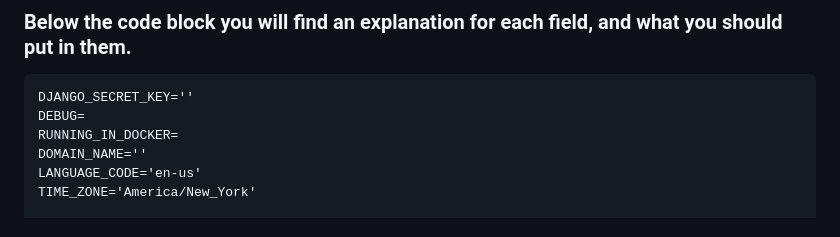
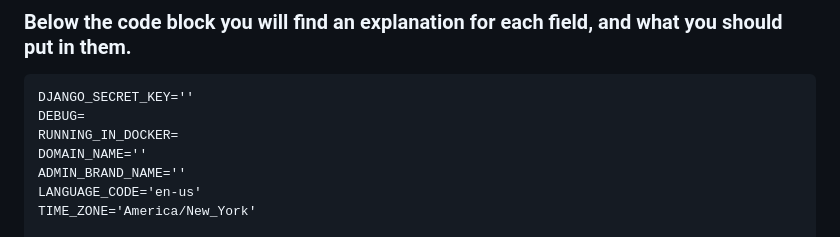
Before and after one commit to zediious/raptor-web, a Markdown page: config/README.md, the part around the change. Rendered like a GitHub page.

Commit message:
pev commit append

```diff
--- a/config/README.md
+++ b/config/README.md
@@ -9,6 +9,7 @@ DJANGO_SECRET_KEY=''
 DEBUG=
 RUNNING_IN_DOCKER=
 DOMAIN_NAME=''
+ADMIN_BRAND_NAME=''
 LANGUAGE_CODE='en-us'
 TIME_ZONE='America/New_York'
 
```
